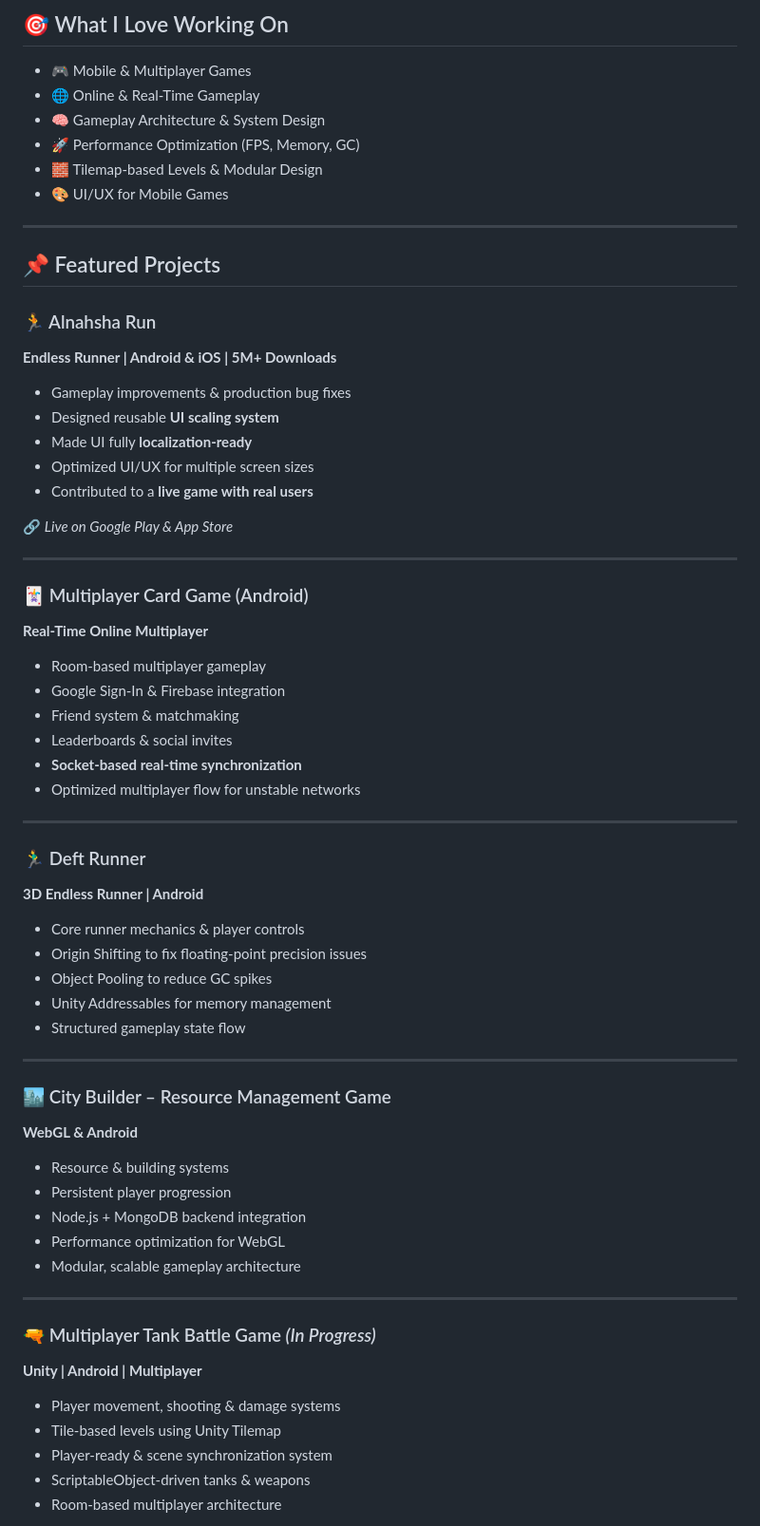
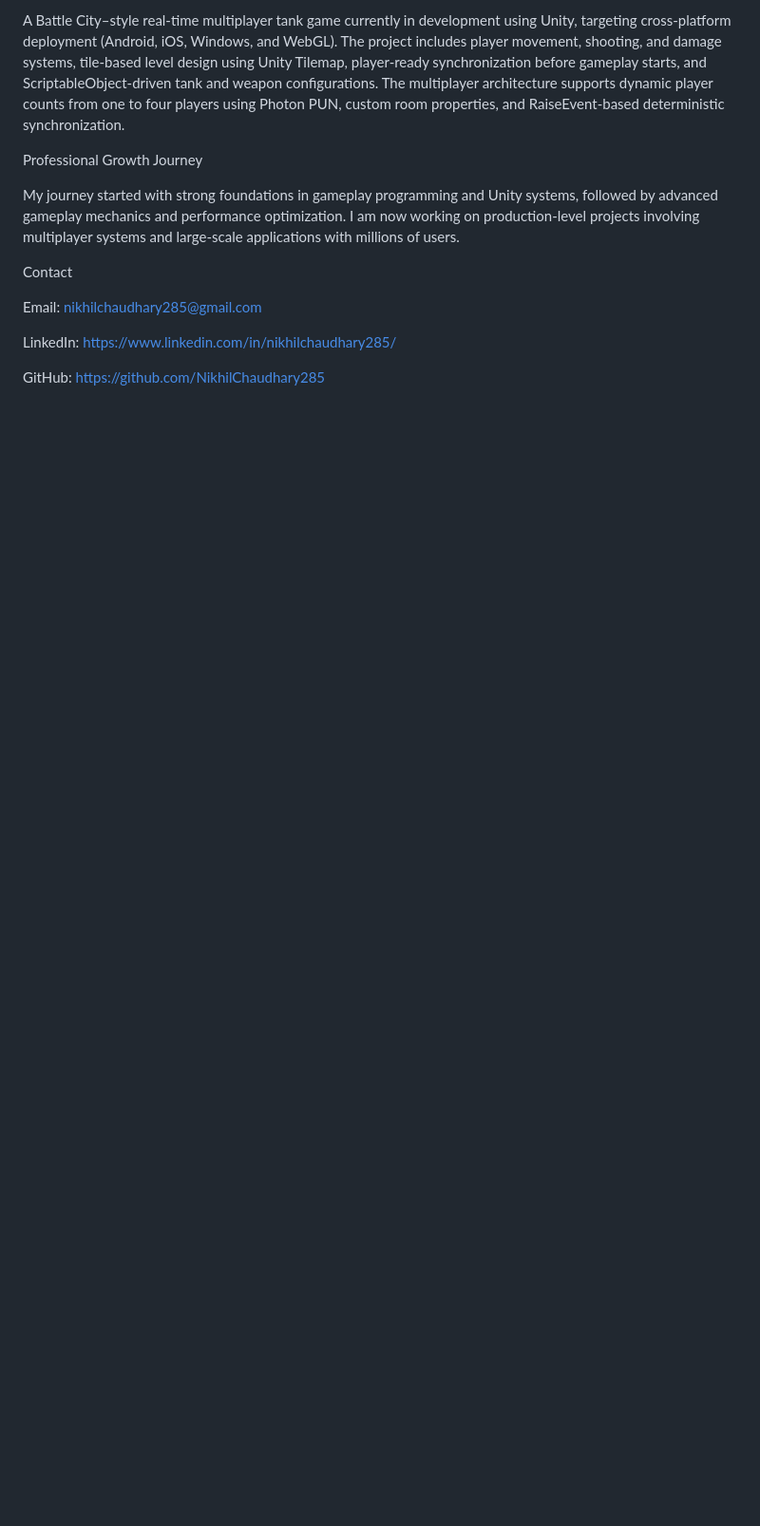
Before and after one commit to NikhilChaudhary285/nikhilchaudhary285.github.io, a Markdown page: README.md, the part around one of its changes. Shown at 95% size. GitHub-like rendering; blank space fills up the shorter version.

```diff
--- a/README.md
+++ b/README.md
@@ -81,70 +45,15 @@ I prioritize **maintainability, scalability, and production stability** over qui
 
-## 🎯 What I Love Working On
+A Battle City–style real-time multiplayer tank game currently in development using Unity, targeting cross-platform deployment (Android, iOS, Windows, and WebGL). The project includes player movement, shooting, and damage systems, tile-based level design using Unity Tilemap, player-ready synchronization before gameplay starts, and ScriptableObject-driven tank and weapon configurations. The multiplayer architecture supports dynamic player counts from one to four players using Photon PUN, custom room properties, and RaiseEvent-based deterministic synchronization.
 
-- 🎮 Mobile & Multiplayer Games
-- 🌐 Online & Real-Time Gameplay
-- 🧠 Gameplay Architecture & System Design
-- 🚀 Performance Optimization (FPS, Memory, GC)
-- 🧱 Tilemap-based Levels & Modular Design
-- 🎨 UI/UX for Mobile Games
+Professional Growth Journey
 
----
+My journey started with strong foundations in gameplay programming and Unity systems, followed by advanced gameplay mechanics and performance optimization. I am now working on production-level projects involving multiplayer systems and large-scale applications with millions of users.
 
-## 📌 Featured Projects
+Contact
 
-### 🏃 Alnahsha Run
-**Endless Runner | Android & iOS | 5M+ Downloads**
+Email: nikhilchaudhary285@gmail.com
 
-- Gameplay improvements & production bug fixes
-- Designed reusable **UI scaling system**
-- Made UI fully **localization-ready**
-- Optimized UI/UX for multiple screen sizes
-- Contributed to a **live game with real users**
+LinkedIn: https://www.linkedin.com/in/nikhilchaudhary285/
 
-🔗 *Live on Google Play & App Store*
+GitHub: https://github.com/NikhilChaudhary285
 
----
-
-### 🃏 Multiplayer Card Game (Android)
-**Real-Time Online Multiplayer**
-
-- Room-based multiplayer gameplay
-- Google Sign-In & Firebase integration
-- Friend system & matchmaking
-- Leaderboards & social invites
-- **Socket-based real-time synchronization**
-- Optimized multiplayer flow for unstable networks
-
----
-
-### 🏃‍♂️ Deft Runner
-**3D Endless Runner | Android**
-
-- Core runner mechanics & player controls
-- Origin Shifting to fix floating-point precision issues
-- Object Pooling to reduce GC spikes
-- Unity Addressables for memory management
-- Structured gameplay state flow
-
----
-
-### 🏙️ City Builder – Resource Management Game
-**WebGL & Android**
-
-- Resource & building systems
-- Persistent player progression
-- Node.js + MongoDB backend integration
-- Performance optimization for WebGL
-- Modular, scalable gameplay architecture
-
----
-
-### 🔫 Multiplayer Tank Battle Game *(In Progress)*
-**Unity | Android | Multiplayer**
-
-- Player movement, shooting & damage systems
-- Tile-based levels using Unity Tilemap
-- Player-ready & scene synchronization system
-- ScriptableObject-driven tanks & weapons
-- Room-based multiplayer architecture
-
```
Also changed, not shown: other parts of README.md (+24 -81 lines).
